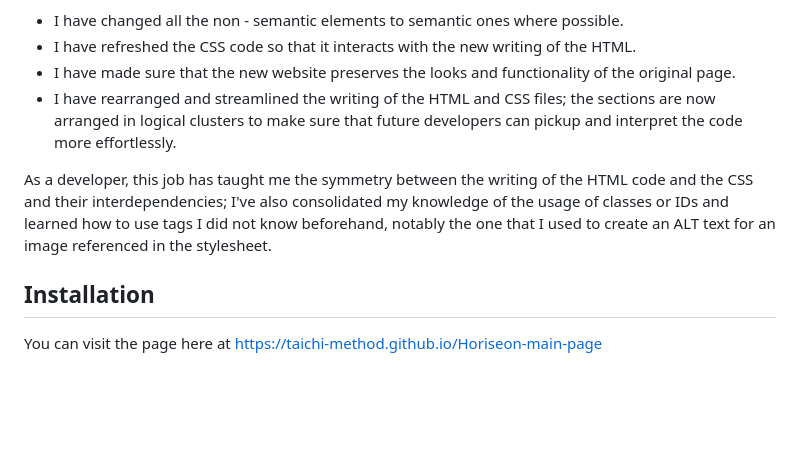
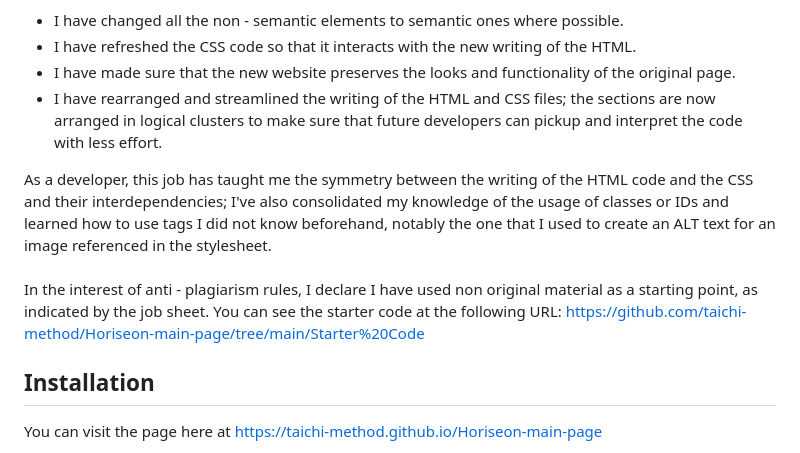
Before and after one commit to taichi-method/Horiseon-main-page, a Markdown page: README.md, the part around the change. Rendered like a GitHub page; blank space fills up the shorter version.

```diff
--- a/README.md
+++ b/README.md
@@ -9,9 +9,11 @@ This is what I've done to reach those goals:<br />
 - I have changed all the non - semantic elements to semantic ones where possible.
 - I have refreshed the CSS code so that it interacts with the new writing of the HTML.
 - I have made sure that the new website preserves the looks and functionality of the original page.
-- I have rearranged and streamlined the writing of the HTML and CSS files; the sections are now arranged in logical clusters to make sure that future developers can pickup and interpret the code more effortlessly.
+- I have rearranged and streamlined the writing of the HTML and CSS files; the sections are now arranged in logical clusters to make sure that future developers can pickup and interpret the code with less effort.
 
-As a developer, this job has taught me the symmetry between the writing of the HTML code and the CSS and their interdependencies; I've also consolidated my knowledge of the usage of classes or IDs and learned how to use tags I did not know beforehand, notably the <aria-label> one that I used to create an ALT text for an image referenced in the stylesheet.
+As a developer, this job has taught me the symmetry between the writing of the HTML code and the CSS and their interdependencies; I've also consolidated my knowledge of the usage of classes or IDs and learned how to use tags I did not know beforehand, notably the <aria-label> one that I used to create an ALT text for an image referenced in the stylesheet.<br />
+<br />
+In the interest of anti - plagiarism rules, I declare I have used non original material as a starting point, as indicated by the job sheet. You can see the starter code at the following URL: <a href="https://github.com/taichi-method/Horiseon-main-page/tree/main/Starter%20Code">https://github.com/taichi-method/Horiseon-main-page/tree/main/Starter%20Code </a>
 
 ## Installation
 
```
